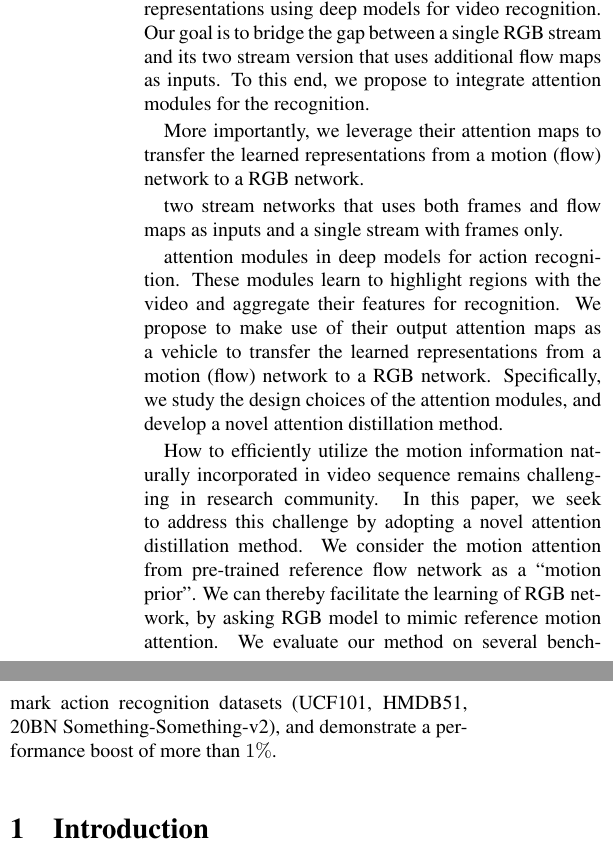
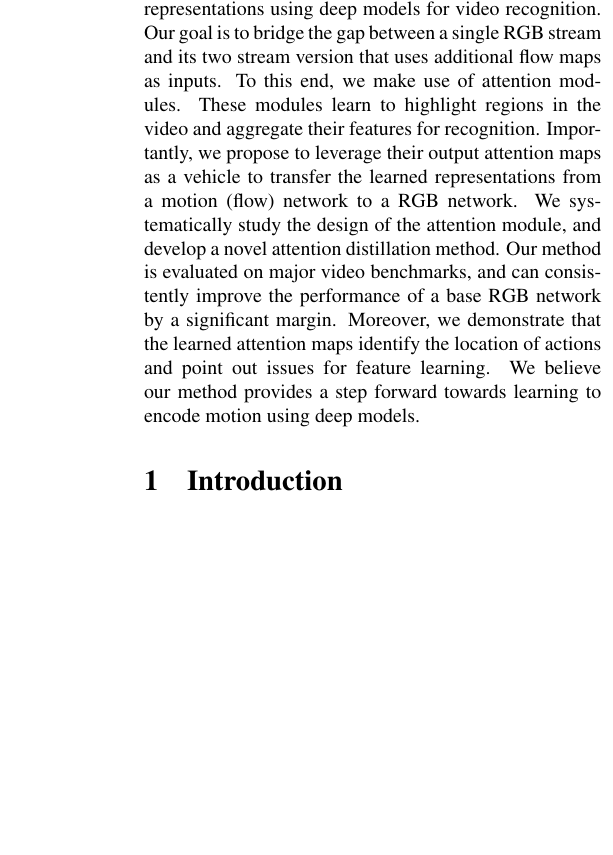
Before and after one commit to aptx4869lm/Attention-Distillation, a LaTeX paper (latex/egpaper_for_review.tex): two parts of the columns of page 1 of 11 before the commit and part of one column of page 1 of 11 after it, the two joined at a grey line, cut so that both start at the same text, the shorter picture padded with empty space. Compiled offline with pdfLaTeX; a LaTeX package or settings file that is missing is left out; a missing bibliography style is replaced by a similar one.

Commit message:
Updates from ShareLaTeX

```diff
--- a/latex/egpaper_for_review.tex
+++ b/latex/egpaper_for_review.tex
@@ -54,18 +54,7 @@ First line of institution2 address\\
 
 %%%%%%%%% ABSTRACT
 \begin{abstract}
-We address the challenging problem of learning motion representations using deep models for video recognition. Our goal is to bridge the gap between a single RGB stream and its two stream version that uses additional flow maps as inputs. To this end, we propose to integrate attention modules for the recognition.
-
-
-More importantly, we leverage their attention maps to transfer the learned representations from a motion (flow) network to a RGB network.
-
-
-two stream networks that uses both frames and flow maps as inputs and a single stream with frames only.
-
-
-attention modules in deep models for action recognition. These modules learn to highlight regions with the video and aggregate their features for recognition. We propose to make use of their output attention maps as a vehicle to transfer the learned representations from a motion (flow) network to a RGB network. Specifically, we study the design choices of the attention modules, and develop a novel attention distillation method.
-
-How to efficiently utilize the motion information naturally incorporated in video sequence remains challenging in research community. In this paper, we seek to address this challenge by adopting a novel attention distillation method. We consider the motion attention from pre-trained reference flow network as a ``motion prior''. We can thereby facilitate the learning of RGB network, by asking RGB model to mimic reference motion attention. We evaluate our method on several benchmark action recognition datasets (UCF101, HMDB51, 20BN Something-Something-v2), and demonstrate a performance boost of more than $1\%$.
+We address the challenging problem of learning motion representations using deep models for video recognition. Our goal is to bridge the gap between a single RGB stream and its two stream version that uses additional flow maps as inputs. To this end, we make use of attention modules. These modules learn to highlight regions in the video and aggregate their features for recognition. Importantly, we propose to leverage their output attention maps as a vehicle to transfer the learned representations from a motion (flow) network to a RGB network. We systematically study the design of the attention module, and develop a novel attention distillation method. Our method is evaluated on major video benchmarks, and can consistently improve the performance of a base RGB network by a significant margin. Moreover, we demonstrate that the learned attention maps identify the location of actions and point out issues for feature learning. We believe our method provides a step forward towards learning to encode motion using deep models.
 
 %We propose a novel Attention Transfer Network for video action classification. Our proposed network has a feed forward attention mechanism that can transfer temporal knowledge from motion model to appearance model. Motion-based attention, modeled by Flow stream network, is used to supervise the appearance attention of RGB stream network.We quantitatively verify that temporal information in video inputs can be incorporated in single stream appearance network via our proposed method. We evaluate our method on multiple public datasets and show performance exceeds the state-of-the-art result by {\fontseries{b}\selectfont more than} $\mathbf{0.9 \boldsymbol{\%}}$. In addition, we elaborate a novel attention mechanism design that adopts sampling to generate probabilistic attention map. We quantitatively prove that our proposed attention mechanism is better capable of indexing key visual regions in video sequence. We conduct detailed ablation study on UCF101 and HMDB51. The experiment results show that our proposed attention mechanism outperforms baseline attention mechanism by $\mathbf{0.5\boldsymbol{\%}}$.
 \end{abstract}
@@ -75,7 +64,7 @@ How to efficiently utilize the motion information naturally incorporated in vide
 
 Motion is the most critical cue that links an unordered set of frames into a meaningful video. Unfortunately, learning motion representations from video frames remains challenging for deep models. Recent deep networks have the capacity to capture the temporal dynamics in video frames, e.g., via 3D convolutions~\cite{tran2015learning} or recurrent architectures~\cite{donahue2015long}. However, the performance of these models using RGB video frames (RGB stream) falls far behind their two-stream versions~\cite{donahue2015long,carreira2017quo}, where motion is explicitly encoded by optical flow (flow stream). In fact, a recent study~\cite{Feichtenhofer_2018_CVPR} showed that for the same input video, the flow stream produces qualitatively different features as to the RGB stream.
 
-Why did these models fail to learn effective motion representations from video frames? Consider the examples in Fig.\ \ref{fig:teaser}. Given the input videos, we visualize the attention maps of RGB and flow streams from state-of-the-art 3D convolutional networks for action recognition (I3D~\cite{carreira2017quo}). These maps reveal different ways of recognizing actions. RGB attention selects discriminative appearance patterns, including foreground regions of the actions or background regions of contextual cues (e.g., hula hoop). On the other hand, flow attention highlights the moving parts that characterize unique motion patterns. It seems that there is no incentive for the RGB stream to encode motion, as the appearance patterns already provide an ``easy'' route for recognition.
+Why did these models fail to learn effective motion representations from video frames? Consider the examples in Fig.\ \ref{fig:teaser}. Given the input videos, we visualize the attention maps of RGB and flow streams from state-of-the-art 3D networks for action recognition (I3D~\cite{carreira2017quo}). These maps reveal different ways of recognizing actions. RGB attention selects discriminative appearance patterns, including foreground regions of the actions or background regions of contextual cues (e.g., hula hoop). On the other hand, flow attention highlights the moving parts that characterize unique motion patterns. It seems that there is no incentive for the RGB stream to encode motion, as the appearance patterns already provide an ``easy'' route for recognition.
 
 \begin{figure}[t]
 \centering
@@ -84 +73,2 @@ Why did these models fail to learn effective motion representations from video f
 \label{fig:teaser}
+\vspace{-1.2em}
```
Also changed, not shown: latex/egpaper_for_review.tex (3 more changed lines).
